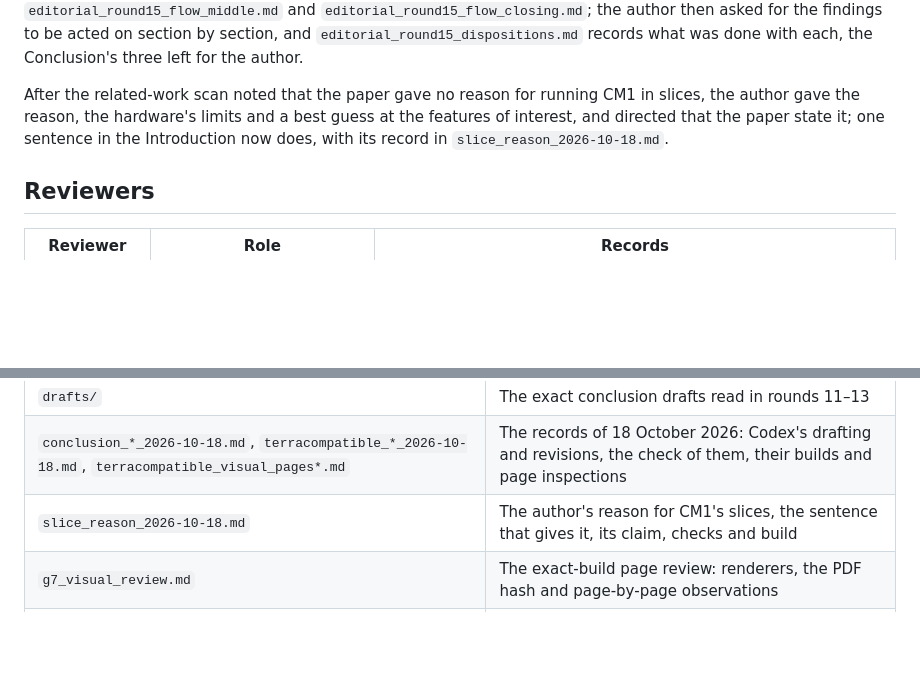
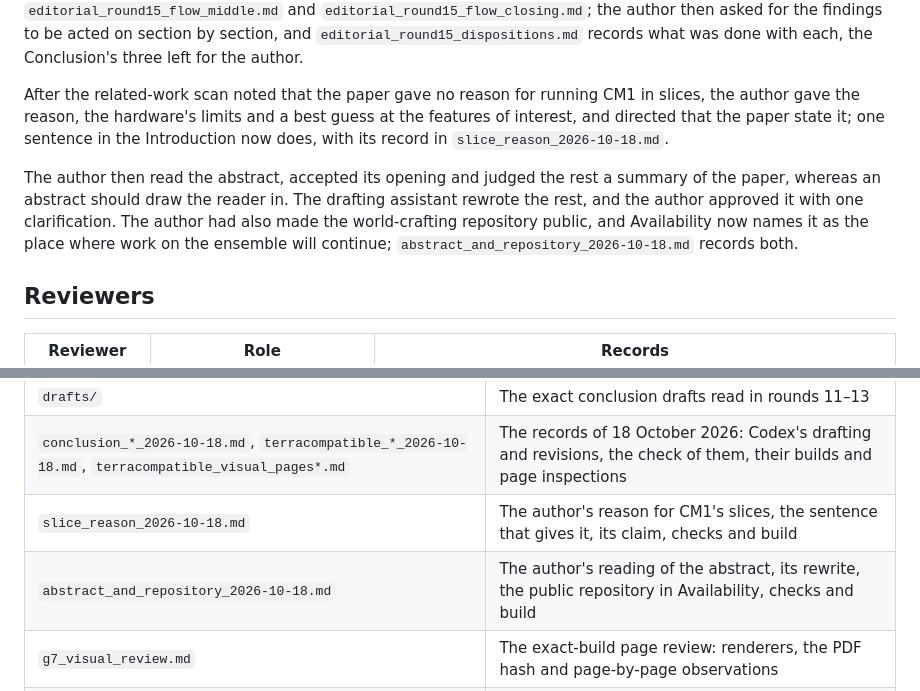
Before and after one commit to dgoldman0/world-crafting, a Markdown page: paper/review/README.md, 2 parts joined by grey strips. GitHub-like rendering; blank space fills up the shorter version.

```diff
--- a/paper/review/README.md
+++ b/paper/review/README.md
@@ -94,6 +94,11 @@ After the related-work scan noted that the paper gave no reason for running CM1
 reason, the hardware's limits and a best guess at the features of interest, and directed that the paper state it;
 one sentence in the Introduction now does, with its record in `slice_reason_2026-10-18.md`.
 
+The author then read the abstract, accepted its opening and judged the rest a summary of the paper, whereas an
+abstract should draw the reader in. The drafting assistant rewrote the rest, and the author approved it with one
+clarification. The author had also made the world-crafting repository public, and Availability now names it as
+the place where work on the ensemble will continue; `abstract_and_repository_2026-10-18.md` records both.
+
 ## Reviewers
 
 | Reviewer | Role | Records |
@@ -121,6 +126,7 @@ author, or by a journal, remains pending; the records identify the reviewer and
 | `drafts/` | The exact conclusion drafts read in rounds 11–13 |
 | `conclusion_*_2026-10-18.md`, `terracompatible_*_2026-10-18.md`, `terracompatible_visual_pages*.md` | The records of 18 October 2026: Codex's drafting and revisions, the check of them, their builds and page inspections |
 | `slice_reason_2026-10-18.md` | The author's reason for CM1's slices, the sentence that gives it, its claim, checks and build |
+| `abstract_and_repository_2026-10-18.md` | The author's reading of the abstract, its rewrite, the public repository in Availability, checks and build |
 | `g7_visual_review.md` | The exact-build page review: renderers, the PDF hash and page-by-page observations |
 | `release_register.md` | PASS / BLOCKED / DEFERRED by gate, with the exact PDF and source hashes |
 
```
Also changed, not shown: paper/review/abstract_and_repository_2026-10-18.md (added, +51 -0 lines), paper/review/release_register.md (+6 -1 lines).
